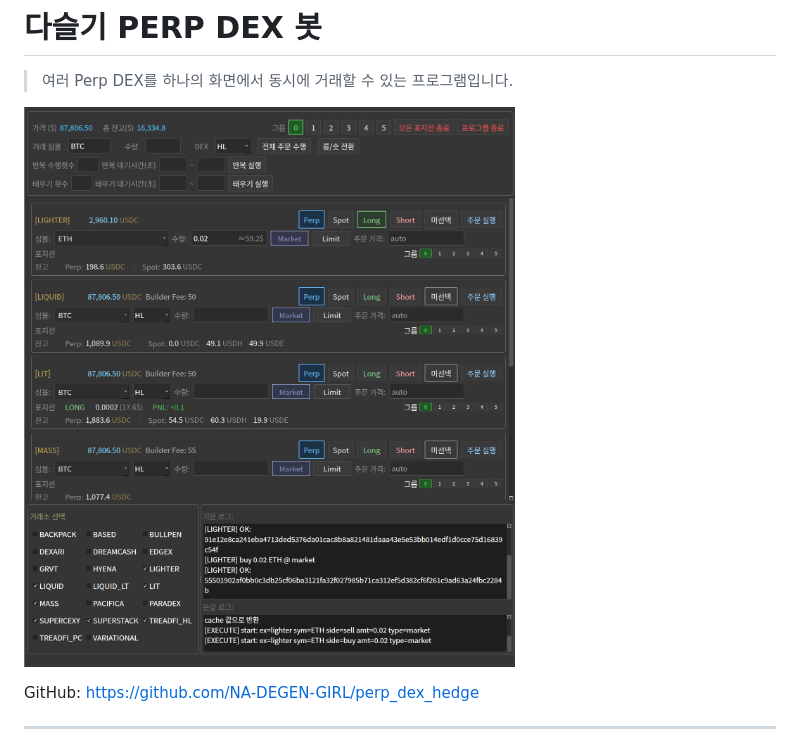
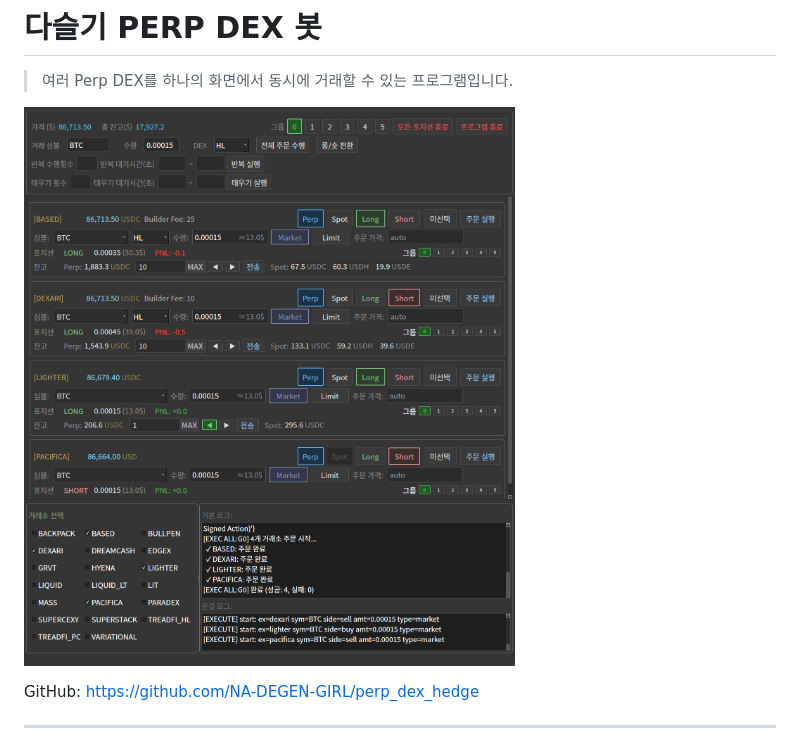
Before and after one commit to NA-DEGEN-GIRL/perp_dex_hedge, a Markdown page: README.md, the part around the change. GitHub-like rendering; pictures changed too: screenshot_v3.png (deleted), screenshot_v4.png (added).

Commit message:
screenshot

```diff
--- a/README.md
+++ b/README.md
@@ -2,7 +2,7 @@
 
 > 여러 Perp DEX를 하나의 화면에서 동시에 거래할 수 있는 프로그램입니다.
 
-![스크린샷](screenshot_v3.png)
+![스크린샷](screenshot_v4.png)
 
 GitHub: https://github.com/NA-DEGEN-GIRL/perp_dex_hedge
 
```
